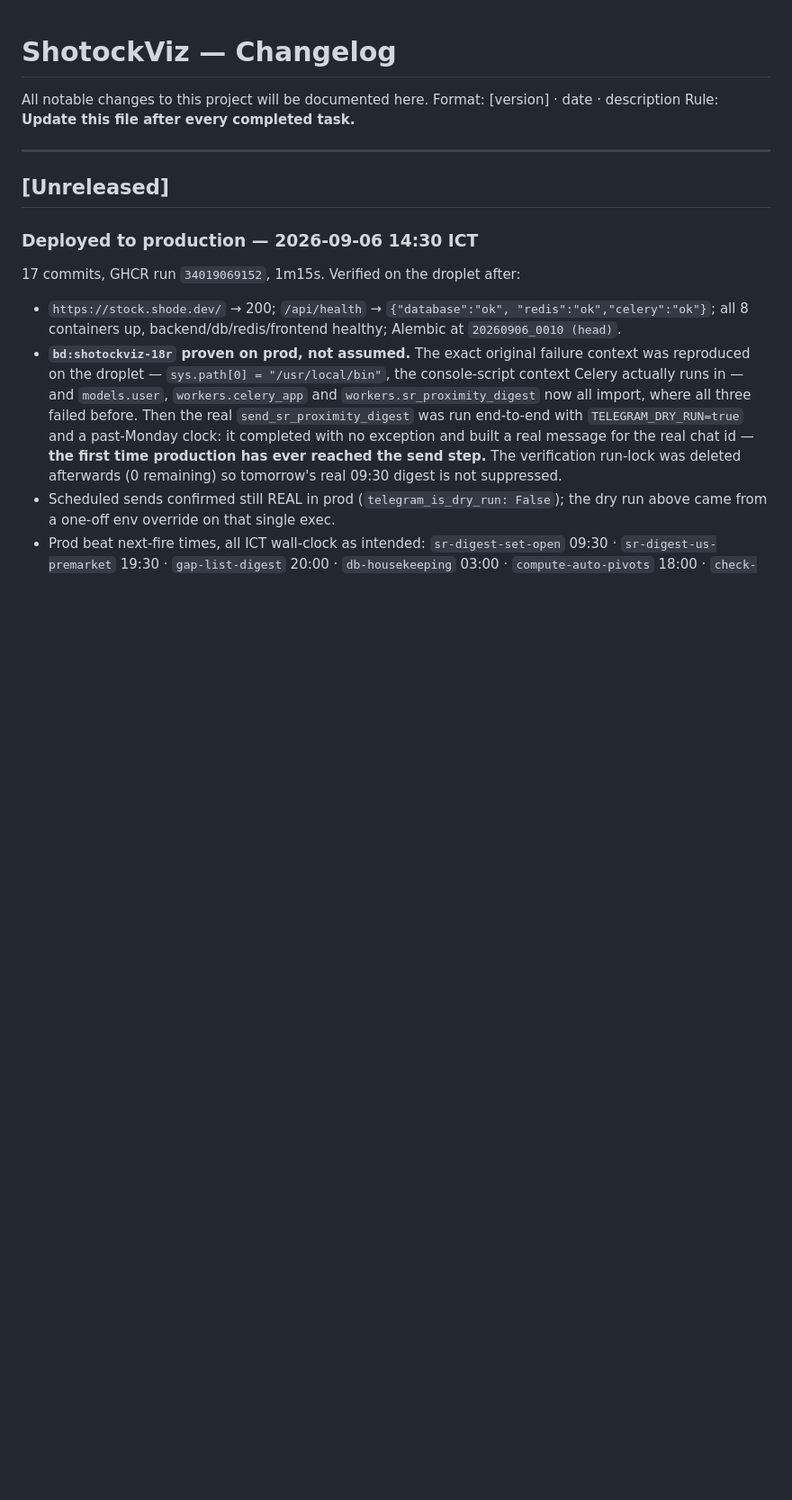
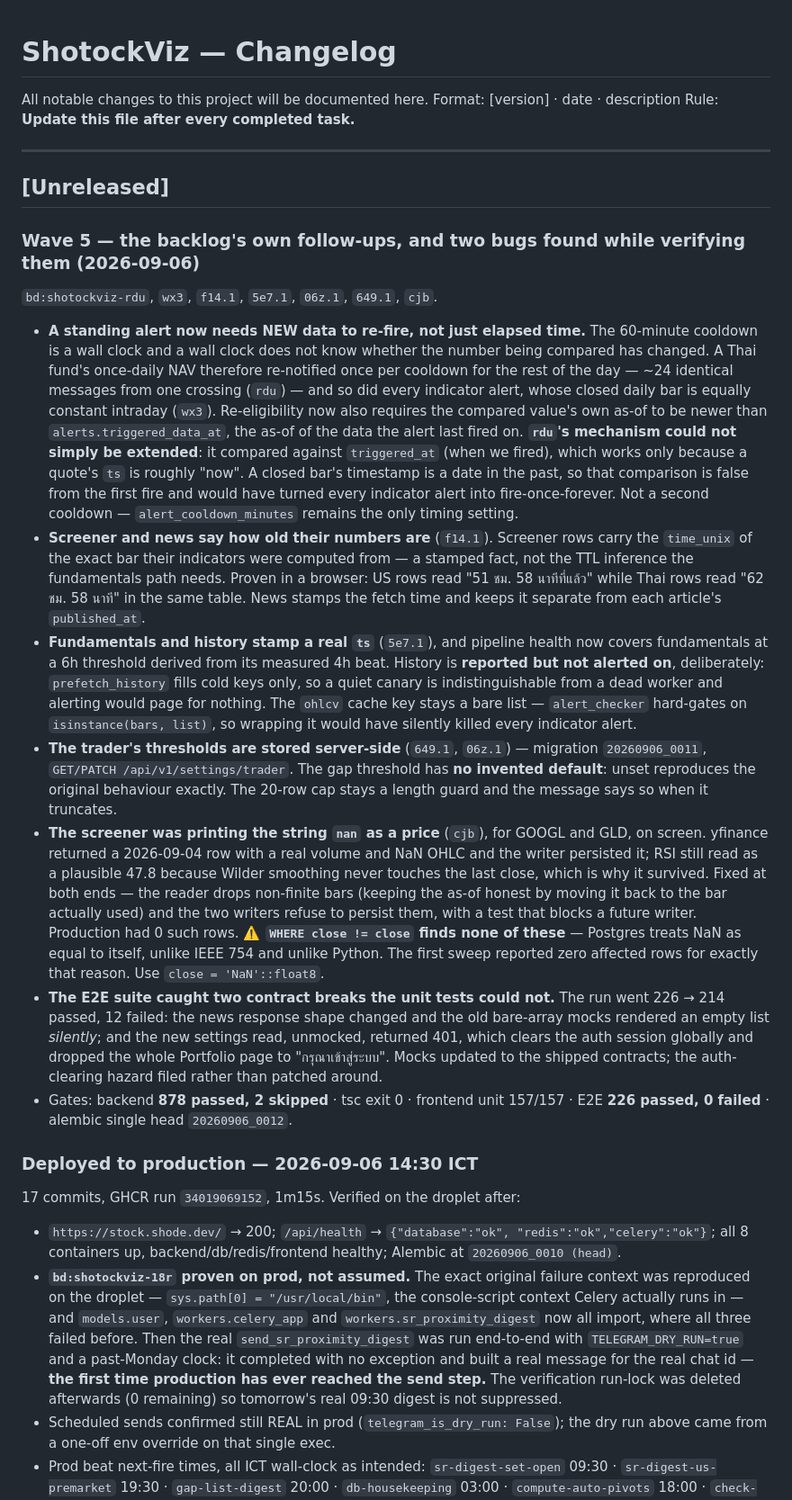
Before and after one commit to shode666/shotockviz, a Markdown page: changelog.md, the part around the change. Shown at 90% size. Rendered like a GitHub page; blank space fills up the shorter version.

Commit message:
docs(changelog): Wave 5 — standing-alert freshness, as-of everywhere, server-side thresholds, the nan bug
Co-Authored-By: Claude Opus 5 <noreply@anthropic.com>

```diff
--- a/changelog.md
+++ b/changelog.md
@@ -7,6 +7,67 @@ Rule: **Update this file after every completed task.**
 ---
 
 ## [Unreleased]
+
+### Wave 5 — the backlog's own follow-ups, and two bugs found while verifying them (2026-09-06)
+
+`bd:shotockviz-rdu`, `wx3`, `f14.1`, `5e7.1`, `06z.1`, `649.1`, `cjb`.
+
+- **A standing alert now needs NEW data to re-fire, not just elapsed time.**
+  The 60-minute cooldown is a wall clock and a wall clock does not know
+  whether the number being compared has changed. A Thai fund's once-daily NAV
+  therefore re-notified once per cooldown for the rest of the day — ~24
+  identical messages from one crossing (`rdu`) — and so did every indicator
+  alert, whose closed daily bar is equally constant intraday (`wx3`).
+  Re-eligibility now also requires the compared value's own as-of to be newer
+  than `alerts.triggered_data_at`, the as-of of the data the alert last fired
+  on. **`rdu`'s mechanism could not simply be extended**: it compared against
+  `triggered_at` (when we fired), which works only because a quote's `ts` is
+  roughly "now". A closed bar's timestamp is a date in the past, so that
+  comparison is false from the first fire and would have turned every
+  indicator alert into fire-once-forever. Not a second cooldown —
+  `alert_cooldown_minutes` remains the only timing setting.
+- **Screener and news say how old their numbers are** (`f14.1`). Screener
+  rows carry the `time_unix` of the exact bar their indicators were computed
+  from — a stamped fact, not the TTL inference the fundamentals path needs.
+  Proven in a browser: US rows read "51 ชม. 58 นาทีที่แล้ว" while Thai rows
+  read "62 ชม. 58 นาที" in the same table. News stamps the fetch time and
+  keeps it separate from each article's `published_at`.
+- **Fundamentals and history stamp a real `ts`** (`5e7.1`), and pipeline
+  health now covers fundamentals at a 6h threshold derived from its measured
+  4h beat. History is **reported but not alerted on**, deliberately:
+  `prefetch_history` fills cold keys only, so a quiet canary is
+  indistinguishable from a dead worker and alerting would page for nothing.
+  The `ohlcv` cache key stays a bare list — `alert_checker` hard-gates on
+  `isinstance(bars, list)`, so wrapping it would have silently killed every
+  indicator alert.
+- **The trader's thresholds are stored server-side** (`649.1`, `06z.1`) —
+  migration `20260906_0011`, `GET/PATCH /api/v1/settings/trader`. The gap
+  threshold has **no invented default**: unset reproduces the original
+  behaviour exactly. The 20-row cap stays a length guard and the message says
+  so when it truncates.
+- **The screener was printing the string `nan` as a price** (`cjb`), for
+  GOOGL and GLD, on screen. yfinance returned a 2026-09-04 row with a real
+  volume and NaN OHLC and the writer persisted it; RSI still read as a
+  plausible 47.8 because Wilder smoothing never touches the last close, which
+  is why it survived. Fixed at both ends — the reader drops non-finite bars
+  (keeping the as-of honest by moving it back to the bar actually used) and
+  the two writers refuse to persist them, with a test that blocks a future
+  writer. Production had 0 such rows.
+  **⚠️ `WHERE close != close` finds none of these** — Postgres treats NaN as
+  equal to itself, unlike IEEE 754 and unlike Python. The first sweep
+  reported zero affected rows for exactly that reason. Use
+  `close = 'NaN'::float8`.
+- **The E2E suite caught two contract breaks the unit tests could not.** The
+  run went 226 → 214 passed, 12 failed: the news response shape changed and
+  the old bare-array mocks rendered an empty list *silently*; and the new
+  settings read, unmocked, returned 401, which clears the auth session
+  globally and dropped the whole Portfolio page to "กรุณาเข้าสู่ระบบ". Mocks
+  updated to the shipped contracts; the auth-clearing hazard filed rather
+  than patched around.
+- Gates: backend **878 passed, 2 skipped** · tsc exit 0 · frontend unit
+  157/157 · E2E **226 passed, 0 failed** · alembic single head
+  `20260906_0012`.
+
 
 ### Deployed to production — 2026-09-06 14:30 ICT
 
```
